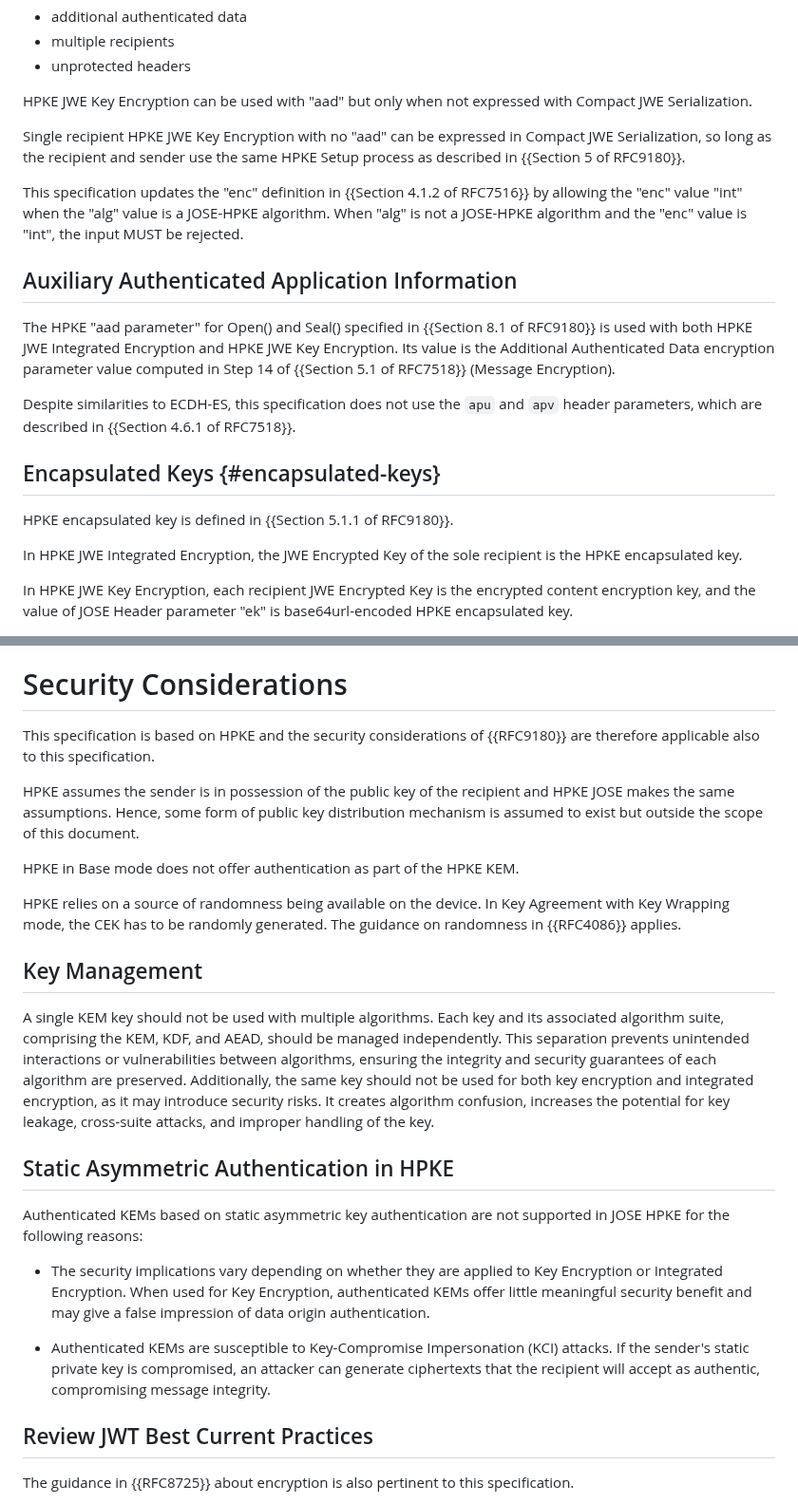
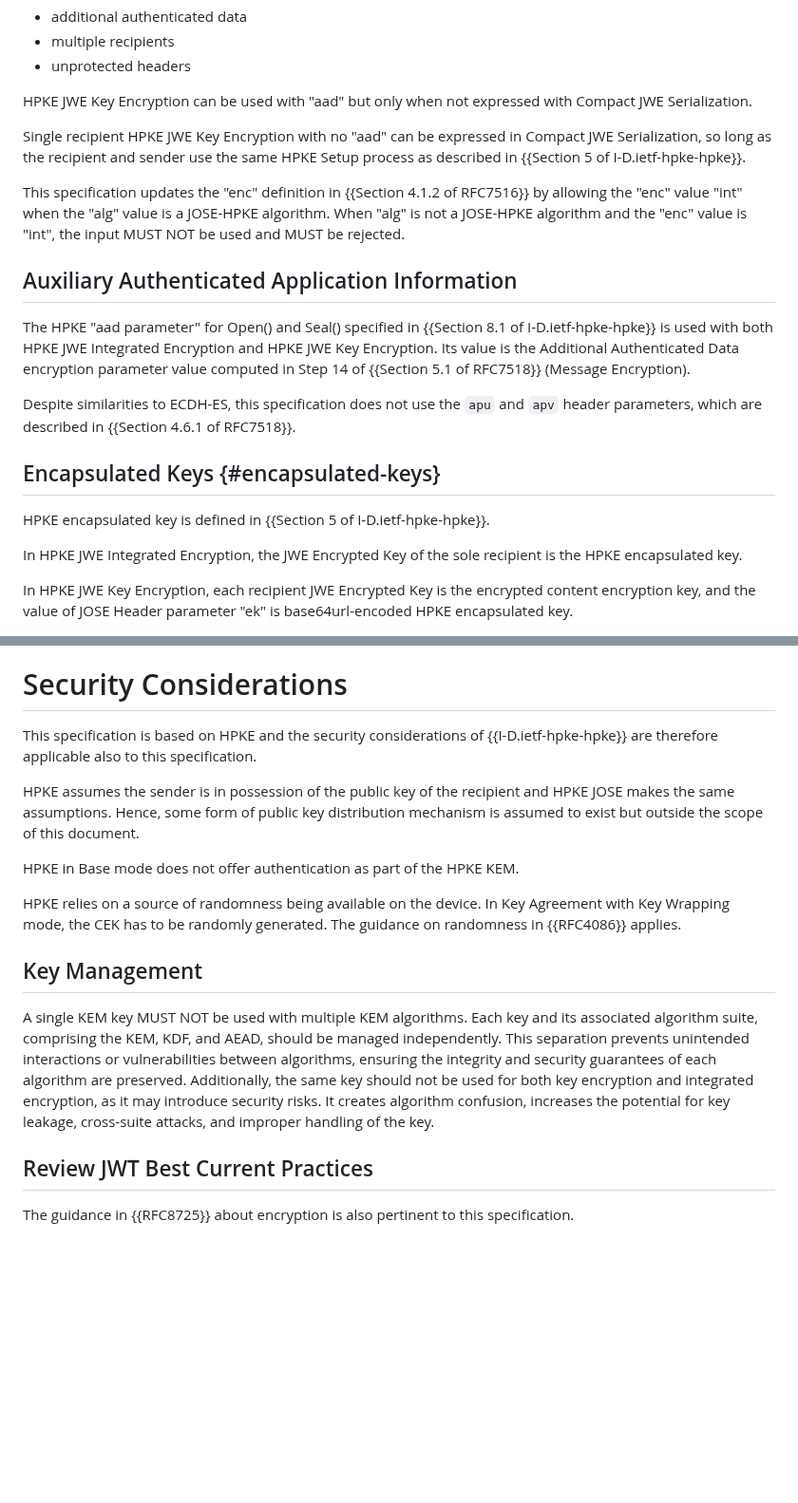
Before and after one commit to ietf-wg-jose/draft-ietf-jose-hpke-encrypt, a Markdown page: draft-ietf-jose-hpke-encrypt.md, 2 parts joined by grey strips. Shown at 95% size. Rendered like a GitHub page; blank space fills up the shorter version.

```diff
--- a/draft-ietf-jose-hpke-encrypt.md
+++ b/draft-ietf-jose-hpke-encrypt.md
@@ -178,17 +179,17 @@ For example Compact JWE Serialization does not support the following:
 
 HPKE JWE Key Encryption can be used with "aad" but only when not expressed with Compact JWE Serialization.
 
-Single recipient HPKE JWE Key Encryption with no "aad" can be expressed in Compact JWE Serialization, so long as the recipient and sender use the same HPKE Setup process as described in {{Section 5 of RFC9180}}.
+Single recipient HPKE JWE Key Encryption with no "aad" can be expressed in Compact JWE Serialization, so long as the recipient and sender use the same HPKE Setup process as described in {{Section 5 of I-D.ietf-hpke-hpke}}.
 
 This specification updates the "enc" definition in {{Section 4.1.2 of RFC7516}}
 by allowing the "enc" value "int" when the "alg" value is a JOSE-HPKE algorithm.
 When "alg" is not a JOSE-HPKE algorithm and the "enc" value is "int",
-the input MUST be rejected.
+the input MUST NOT be used and MUST be rejected.
 
 ## Auxiliary Authenticated Application Information
 
 The HPKE "aad parameter" for Open() and Seal()
-specified in {{Section 8.1 of RFC9180}}
+specified in {{Section 8.1 of I-D.ietf-hpke-hpke}}
 is used with both HPKE JWE Integrated Encryption and HPKE JWE Key Encryption.
 Its value is the Additional Authenticated Data encryption parameter value
 computed in Step 14 of {{Section 5.1 of RFC7518}} (Message Encryption).
@@ -199,7 +200,7 @@ which are described in {{Section 4.6.1 of RFC7518}}.
 
 ## Encapsulated Keys {#encapsulated-keys}
 
-HPKE encapsulated key is defined in {{Section 5.1.1 of RFC9180}}.
+HPKE encapsulated key is defined in {{Section 5 of I-D.ietf-hpke-hpke}}.
 
 In HPKE JWE Integrated Encryption, the JWE Encrypted Key of the sole recipient is the HPKE encapsulated key.
 
@@ -358,7 +359,7 @@ which is appropriate when using integrated encryption.
 # Security Considerations
 
 This specification is based on HPKE and the security considerations of
-{{RFC9180}} are therefore applicable also to this specification.
+{{I-D.ietf-hpke-hpke}} are therefore applicable also to this specification.
 
 HPKE assumes the sender is in possession of the public key of the recipient and
 HPKE JOSE makes the same assumptions. Hence, some form of public key distribution
@@ -372,22 +373,13 @@ The guidance on randomness in {{RFC4086}} applies.
 
 ## Key Management
 
-A single KEM key should not be used with multiple algorithms.
+A single KEM key MUST NOT be used with multiple KEM algorithms.
 Each key and its associated algorithm suite, comprising the KEM, KDF, and AEAD,
 should be managed independently.
 This separation prevents unintended interactions or vulnerabilities between algorithms,
 ensuring the integrity and security guarantees of each algorithm are preserved.
 Additionally, the same key should not be used for both key encryption and integrated encryption, as it may introduce security risks.
 It creates algorithm confusion, increases the potential for key leakage, cross-suite attacks, and improper handling of the key.
-
-## Static Asymmetric Authentication in HPKE
-
-Authenticated KEMs based on static asymmetric key authentication are not supported in JOSE HPKE for the following reasons:
-
-* The security implications vary depending on whether they are applied to Key Encryption or Integrated Encryption. When used for Key Encryption, authenticated KEMs offer little meaningful security benefit and may give a false impression of data origin authentication.
-
-* Authenticated KEMs are susceptible to Key-Compromise Impersonation (KCI) attacks. If the sender's static private key is
-  compromised, an attacker can generate ciphertexts that the recipient will accept as authentic, compromising message integrity.
 
 ## Review JWT Best Current Practices
 
```
Also changed, not shown: other parts of draft-ietf-jose-hpke-encrypt.md (+29 -28 lines).
